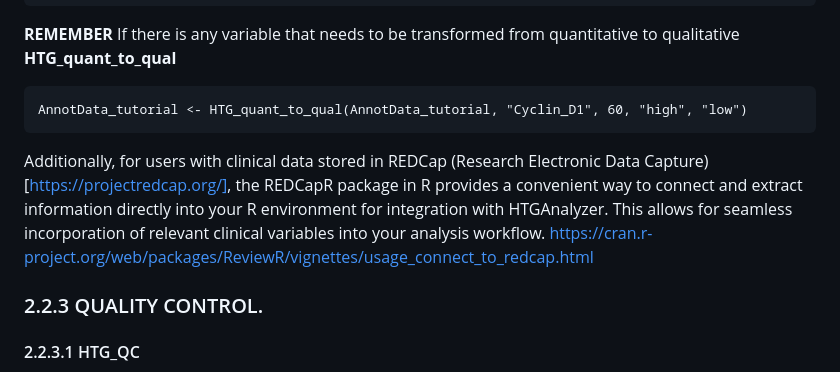
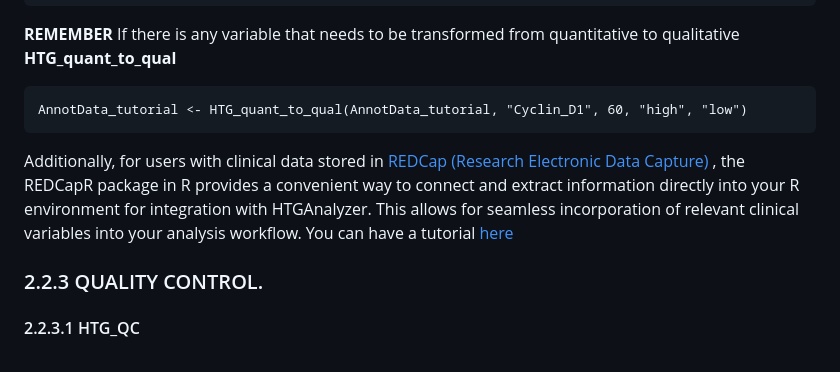
Before and after one commit to ISGLOBAL-Rakislova-Lab/HTGAnalyzer, a Markdown page: README.md, the part around the change. Drawn GitHub-style.

````diff
--- a/README.md
+++ b/README.md
@@ -294,8 +294,10 @@ head(AnnotData)
 ```{r}
 AnnotData_tutorial <- HTG_quant_to_qual(AnnotData_tutorial, "Cyclin_D1", 60, "high", "low")
 ```
-Additionally, for users with clinical data stored in REDCap (Research Electronic Data Capture) [https://projectredcap.org/], the REDCapR package in R provides a convenient way to connect and extract information directly into your R environment for integration with HTGAnalyzer. This allows for seamless incorporation of relevant clinical variables into your analysis workflow.
-https://cran.r-project.org/web/packages/ReviewR/vignettes/usage_connect_to_redcap.html
+Additionally, for users with clinical data stored in [REDCap (Research Electronic Data Capture)](https://projectredcap.org/)
+, the REDCapR package in R provides a convenient way to connect and extract information directly into your R environment for integration with HTGAnalyzer. This allows for seamless incorporation of relevant clinical variables into your analysis workflow.
+You can have a tutorial [here](https://cran.r-project.org/web/packages/ReviewR/vignettes/usage_connect_to_redcap.html
+)
 
 ### 2.2.3 QUALITY CONTROL.
 #### 2.2.3.1 HTG_QC
````
